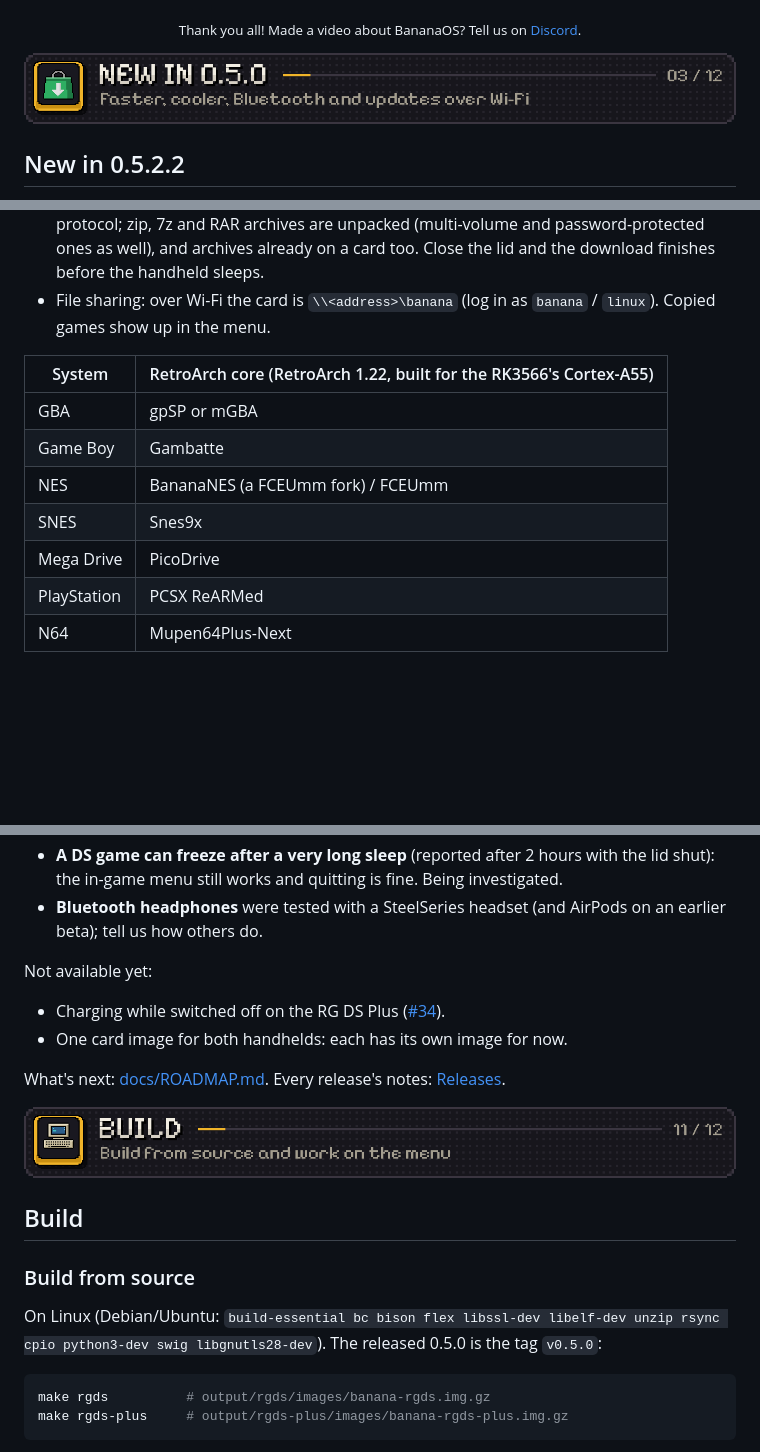
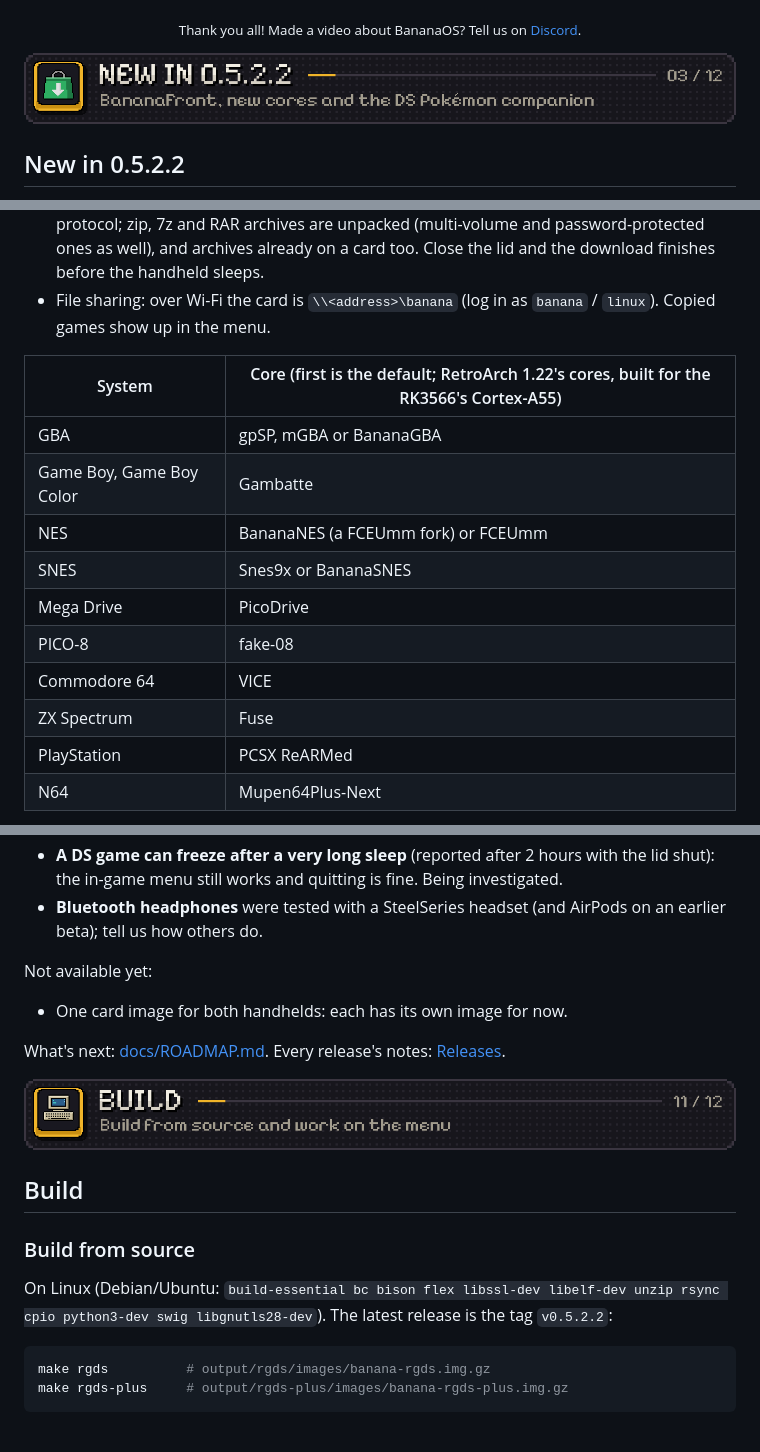
Before and after one commit to JorreFog/BananaLinux, a Markdown page: README.md, 3 parts joined by grey strips. Drawn GitHub-style; pictures changed too: docs/img/readme/h-new.png; blank space fills up the shorter version.

````diff
--- a/README.md
+++ b/README.md
@@ -239,13 +243,16 @@ Press F for the in-game menu; the Anbernic button also opens it. In DS games, bo
 - Files: copy, move, rename and delete files and folders, and make folders, on the card and the RG DS Plus's second SD card, from a tile on the home screen (it stays open while it copies; Y twice stops). It also gets games from a NAS or a computer over SMB, SFTP or FTP(S): into the folder their type says, or any folder chosen (or made) on either card, or pasted where you want them. A cut download resumes where it stopped, whatever the protocol; zip, 7z and RAR archives are unpacked (multi-volume and password-protected ones as well), and archives already on a card too. Close the lid and the download finishes before the handheld sleeps.
 - File sharing: over Wi-Fi the card is `\\<address>\banana` (log in as `banana` / `linux`). Copied games show up in the menu.
 
-| System | RetroArch core (RetroArch 1.22, built for the RK3566's Cortex-A55) |
+| System | Core (first is the default; RetroArch 1.22's cores, built for the RK3566's Cortex-A55) |
 |---|---|
-| GBA | gpSP or mGBA |
-| Game Boy | Gambatte |
-| NES | BananaNES (a FCEUmm fork) / FCEUmm |
-| SNES | Snes9x |
+| GBA | gpSP, mGBA or BananaGBA |
+| Game Boy, Game Boy Color | Gambatte |
+| NES | BananaNES (a FCEUmm fork) or FCEUmm |
+| SNES | Snes9x or BananaSNES |
 | Mega Drive | PicoDrive |
+| PICO-8 | fake-08 |
+| Commodore 64 | VICE |
+| ZX Spectrum | Fuse |
 | PlayStation | PCSX ReARMed |
 | N64 | Mupen64Plus-Next |
 
@@ -308,7 +315,6 @@ Known issues from 0.5.0:
 
 Not available yet:
 
-- Charging while switched off on the RG DS Plus ([#34](https://github.com/JorreFog/BananaLinux/issues/34)).
 - One card image for both handhelds: each has its own image for now.
 
 What's next: [docs/ROADMAP.md](docs/ROADMAP.md). Every release's notes: [Releases](https://github.com/JorreFog/BananaLinux/releases).
@@ -320,7 +326,7 @@ What's next: [docs/ROADMAP.md](docs/ROADMAP.md). Every release's notes: [Release
 
 ### Build from source
 
-On Linux (Debian/Ubuntu: `build-essential bc bison flex libssl-dev libelf-dev unzip rsync cpio python3-dev swig libgnutls28-dev`). The released 0.5.0 is the tag `v0.5.0`:
+On Linux (Debian/Ubuntu: `build-essential bc bison flex libssl-dev libelf-dev unzip rsync cpio python3-dev swig libgnutls28-dev`). The latest release is the tag `v0.5.2.2`:
 
 ```sh
 make rgds          # output/rgds/images/banana-rgds.img.gz
````
Also changed, not shown: other parts of README.md (+10 -6 lines), docs/ROADMAP.md (+1 -1 lines), 1 other file.
